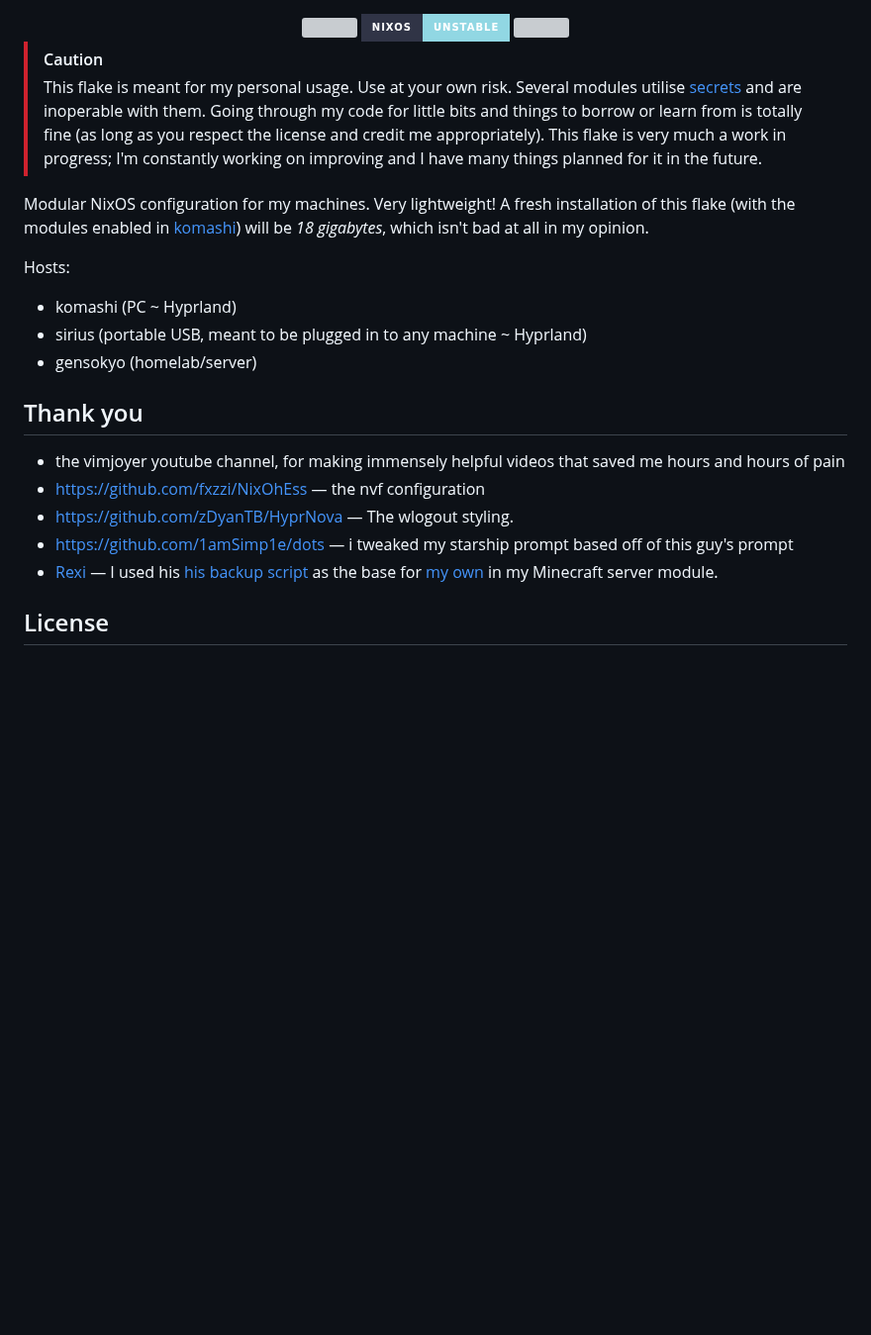
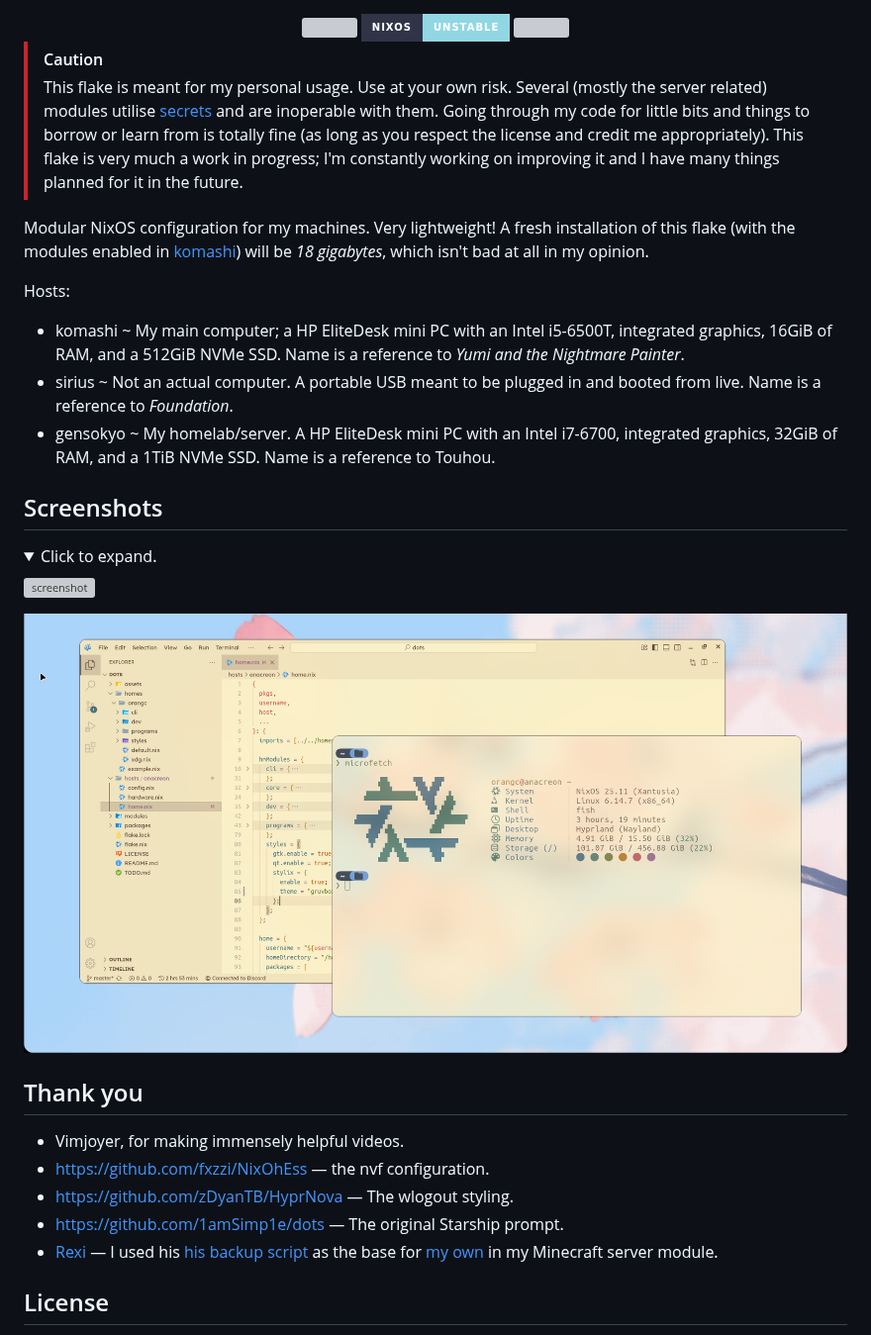
Before and after one commit to orangci/dots, a Markdown page: README.md, the part around the change. Shown at 99% size. Rendered like a GitHub page; pictures changed too: assets/light-desktop.png (added); folded sections open; badges without logos; blank space fills up the shorter version; grey boxes are pictures that could not be loaded.

Commit message:
feat: update flake and improve README

```diff
--- a/README.md
+++ b/README.md
@@ -10,31 +10,33 @@
 
 
 > [!CAUTION]
-> This flake is meant for my personal usage. Use at your own risk. Several modules utilise [secrets](./docs/secrets.md) and are inoperable with them.
+> This flake is meant for my personal usage. Use at your own risk. Several (mostly the server related) modules utilise [secrets](./docs/secrets.md) and are inoperable with them.
 > Going through my code for little bits and things to borrow or learn from is totally fine (as long as you respect the license and credit me appropriately).
-> This flake is very much a work in progress; I'm constantly working on improving and I have many things planned for it in the future.
+> This flake is very much a work in progress; I'm constantly working on improving it and I have many things planned for it in the future.
 
 Modular NixOS configuration for my machines. Very lightweight! A fresh installation of this flake (with the modules enabled in [komashi](./hosts/komashi/config.nix)) will be *18 gigabytes*, which isn't bad at all in my opinion.
 
 Hosts:
-- komashi (PC ~ Hyprland)
-- sirius (portable USB, meant to be plugged in to any machine ~ Hyprland)
-- gensokyo (homelab/server)
+- komashi ~ My main computer; a HP EliteDesk mini PC with an Intel i5-6500T, integrated graphics, 16GiB of RAM, and a 512GiB NVMe SSD. Name is a reference to *Yumi and the Nightmare Painter*.
+- sirius ~ Not an actual computer. A portable USB meant to be plugged in and booted from live. Name is a reference to *Foundation*.
+- gensokyo ~ My homelab/server. A HP EliteDesk mini PC with an Intel i7-6700, integrated graphics, 32GiB of RAM, and a 1TiB NVMe SSD. Name is a reference to Touhou.
 
-<!-- ## screenshots
+## Screenshots
 
 <details>
 <summary>Click to expand.</summary>
 
-![screenshot](.github/assets/screenshot.png)
+![screenshot](assets/desktop.png)
 
-</details> -->
+![screenshot](assets/light-desktop.png)
+
+</details>
 
 ## Thank you
-- the vimjoyer youtube channel, for making immensely helpful videos that saved me hours and hours of pain
-- https://github.com/fxzzi/NixOhEss — the nvf configuration
+- Vimjoyer, for making immensely helpful videos.
+- https://github.com/fxzzi/NixOhEss — the nvf configuration.
 - https://github.com/zDyanTB/HyprNova — The wlogout styling.
-- https://github.com/1amSimp1e/dots — i tweaked my starship prompt based off of this guy's prompt
+- https://github.com/1amSimp1e/dots — The original Starship prompt.
 - [Rexi](https://github.com/Rexcrazy804) — I used his [his backup script](https://github.com/Rexcrazy804/Zaphkiel/blob/master/nixosModules/server/minecraft/backupservice.nix) as the base for [my own](./modules/server/minecraft/servers/juniper/utilities/automatic-backups.nix) in my Minecraft server module.
 
 ## License
```
Also changed, not shown: TODO.md (+0 -1 lines), assets/05 22-12.00.32.png (deleted), 5 other files.
